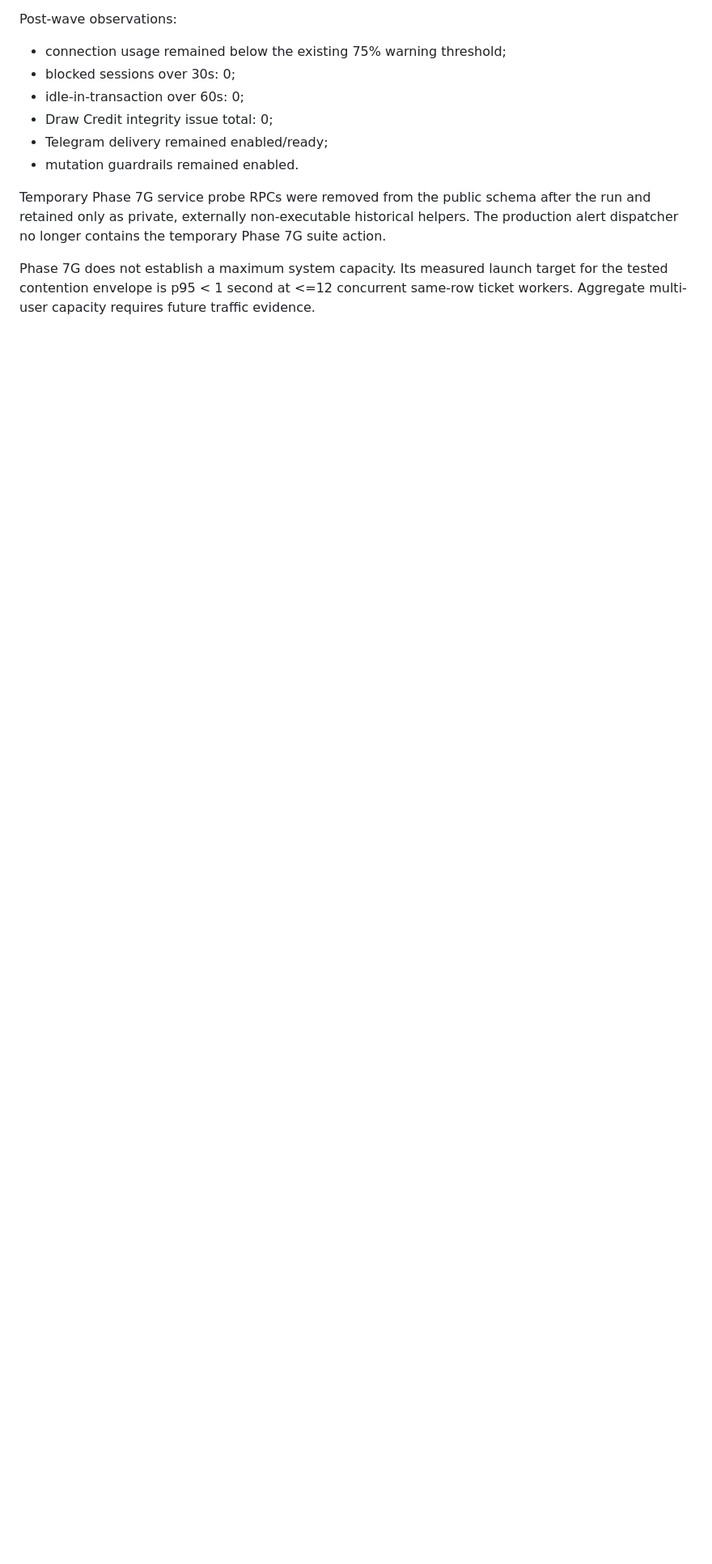
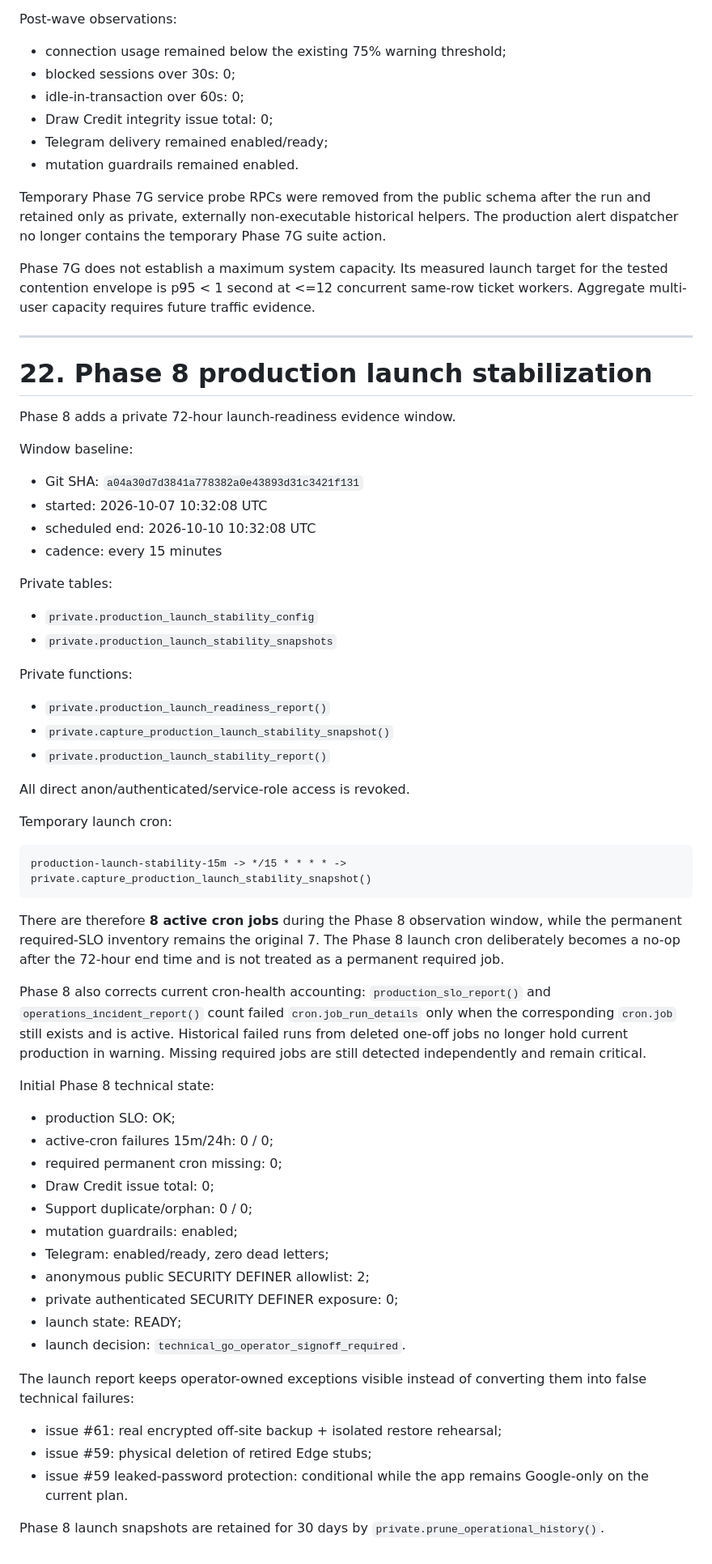
Before and after one commit to umar-vai/Lottery-, a Markdown page: DATABASE.md, the part around the change. Shown at 81% size. GitHub-like rendering; blank space fills up the shorter version.

Commit message:
Docs: add Phase 8 launch stabilization model

````diff
--- a/DATABASE.md
+++ b/DATABASE.md
@@ -1064,3 +1064,62 @@ Post-wave observations:
 Temporary Phase 7G service probe RPCs were removed from the public schema after the run and retained only as private, externally non-executable historical helpers. The production alert dispatcher no longer contains the temporary Phase 7G suite action.
 
 Phase 7G does not establish a maximum system capacity. Its measured launch target for the tested contention envelope is p95 < 1 second at <=12 concurrent same-row ticket workers. Aggregate multi-user capacity requires future traffic evidence.
+
+
+---
+
+# 22. Phase 8 production launch stabilization
+
+Phase 8 adds a private 72-hour launch-readiness evidence window.
+
+Window baseline:
+
+- Git SHA: `a04a30d7d3841a778382a0e43893d31c3421f131`
+- started: 2026-10-07 10:32:08 UTC
+- scheduled end: 2026-10-10 10:32:08 UTC
+- cadence: every 15 minutes
+
+Private tables:
+
+- `private.production_launch_stability_config`
+- `private.production_launch_stability_snapshots`
+
+Private functions:
+
+- `private.production_launch_readiness_report()`
+- `private.capture_production_launch_stability_snapshot()`
+- `private.production_launch_stability_report()`
+
+All direct anon/authenticated/service-role access is revoked.
+
+Temporary launch cron:
+
+```text
+production-launch-stability-15m -> */15 * * * * -> private.capture_production_launch_stability_snapshot()
+```
+
+There are therefore **8 active cron jobs** during the Phase 8 observation window, while the permanent required-SLO inventory remains the original 7. The Phase 8 launch cron deliberately becomes a no-op after the 72-hour end time and is not treated as a permanent required job.
+
+Phase 8 also corrects current cron-health accounting: `production_slo_report()` and `operations_incident_report()` count failed `cron.job_run_details` only when the corresponding `cron.job` still exists and is active. Historical failed runs from deleted one-off jobs no longer hold current production in warning. Missing required jobs are still detected independently and remain critical.
+
+Initial Phase 8 technical state:
+
+- production SLO: OK;
+- active-cron failures 15m/24h: 0 / 0;
+- required permanent cron missing: 0;
+- Draw Credit issue total: 0;
+- Support duplicate/orphan: 0 / 0;
+- mutation guardrails: enabled;
+- Telegram: enabled/ready, zero dead letters;
+- anonymous public SECURITY DEFINER allowlist: 2;
+- private authenticated SECURITY DEFINER exposure: 0;
+- launch state: READY;
+- launch decision: `technical_go_operator_signoff_required`.
+
+The launch report keeps operator-owned exceptions visible instead of converting them into false technical failures:
+
+- issue #61: real encrypted off-site backup + isolated restore rehearsal;
+- issue #59: physical deletion of retired Edge stubs;
+- issue #59 leaked-password protection: conditional while the app remains Google-only on the current plan.
+
+Phase 8 launch snapshots are retained for 30 days by `private.prune_operational_history()`.
````
